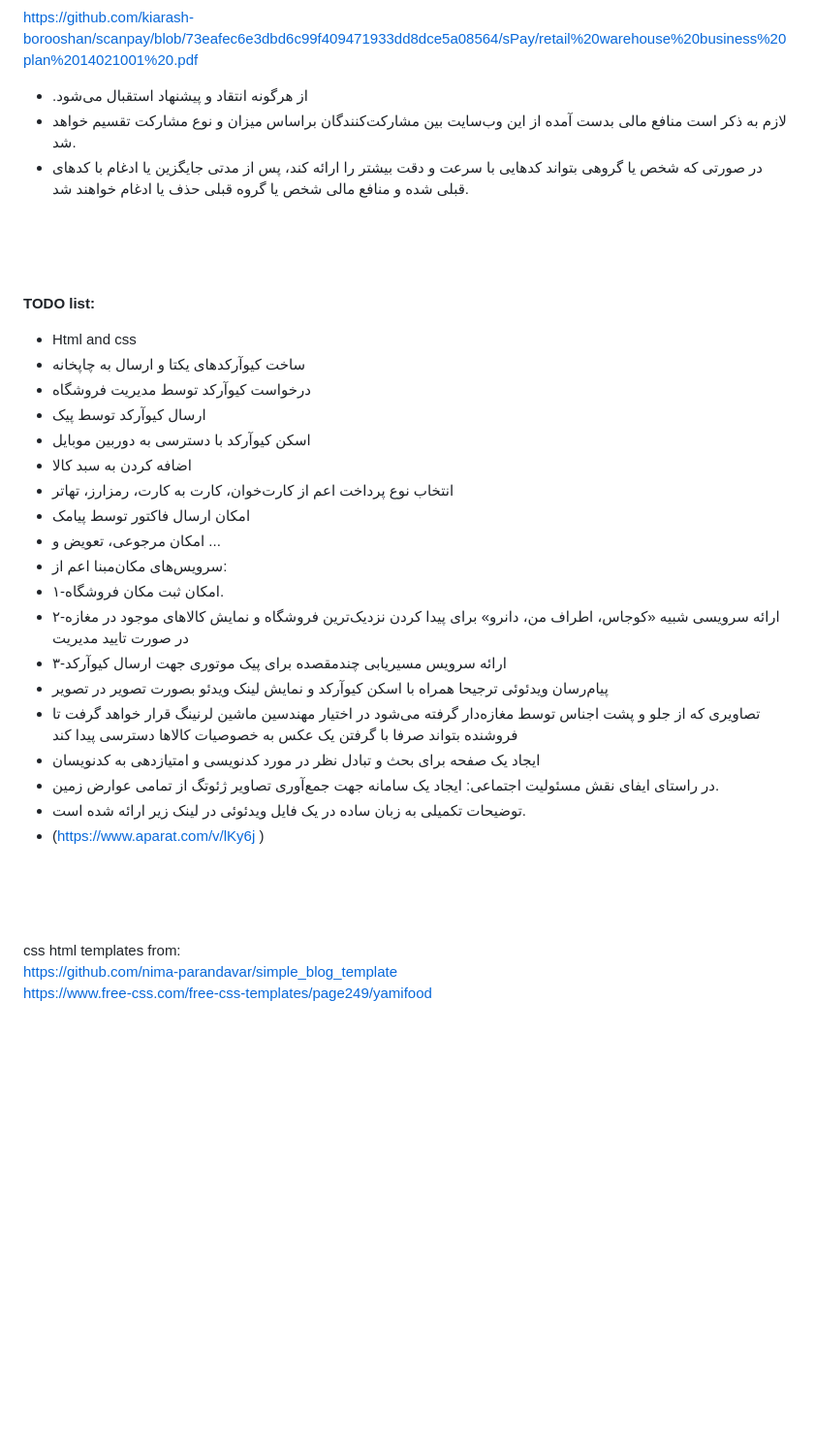
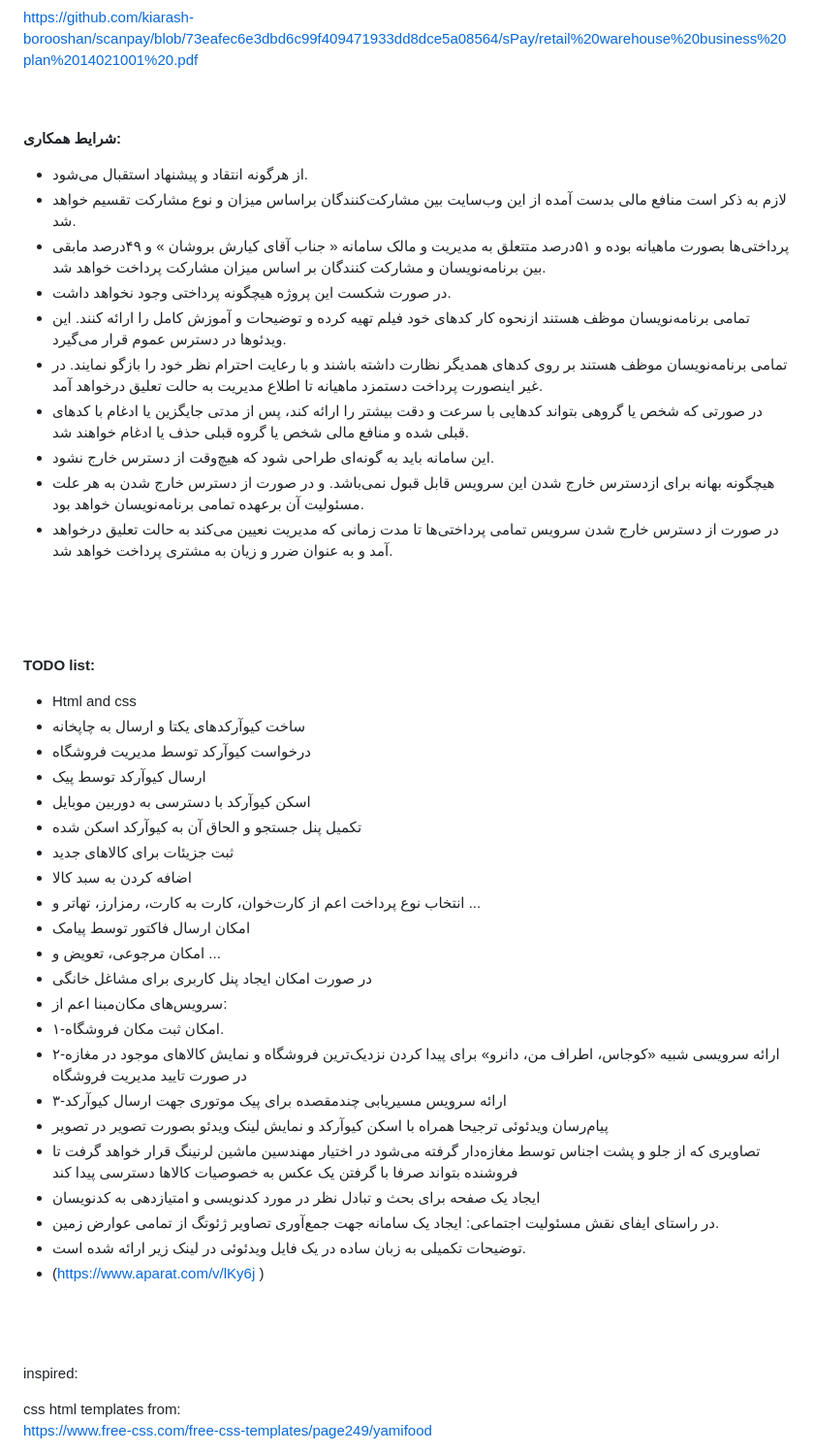
Before and after one commit to kiarash-borooshan/scanpay, a Markdown page: README.md, the part around one of its changes. Shown at 97% size. Drawn GitHub-style; blank space fills up the shorter version.

```diff
--- a/README.md
+++ b/README.md
@@ -34,9 +34,18 @@ kiarash.borooshan@gmail.com
 
 https://github.com/kiarash-borooshan/scanpay/blob/73eafec6e3dbd6c99f409471933dd8dce5a08564/sPay/retail%20warehouse%20business%20plan%2014021001%20.pdf
 
--  .از هرگونه انتقاد و پیشنهاد استقبال می‌شود
+<br><br>
+**شرایط همکاری:**
+-  از هرگونه انتقاد و پیشنهاد استقبال می‌شود.
 - لازم به ذکر است منافع مالی بدست آمده از این وب‌سایت بین مشارکت‌کنندگان براساس میزان و نوع مشارکت تقسیم خواهد شد.
+- پرداختی‌ها بصورت ماهیانه بوده و ۵۱درصد متتعلق به مدیریت و مالک سامانه « جناب آقای کیارش بروشان » و ۴۹درصد مابقی بین برنامه‌نویسان و مشارکت کنندگان بر اساس میزان مشارکت پرداخت خواهد شد.
+-  در صورت شکست این پروژه هیچگونه پرداختی وجود نخواهد داشت.
+-  تمامی برنامه‌نویسان موظف هستند ازنحوه کار کدهای خود فیلم تهیه کرده و توضیحات و آموزش کامل را ارائه کنند. این ویدئوها در دسترس عموم قرار می‌گیرد.
+-  تمامی برنامه‌نویسان موظف هستند بر روی کدهای همدیگر نظارت داشته باشند و با رعایت احترام نظر خود را بازگو نمایند. در غیر اینصورت پرداخت دستمزد ماهیانه تا اطلاع مدیریت به حالت تعلیق درخواهد آمد.
 - در صورتی که شخص یا گروهی بتواند کدهایی با سرعت و دقت بیشتر را ارائه کند، پس از مدتی جایگزین یا ادغام با کدهای قبلی شده و منافع مالی شخص یا گروه قبلی حذف یا ادغام خواهند شد.
+-  این سامانه باید به گونه‌ای طراحی شود که هیچ‌وقت از دسترس خارج نشود.
+-  هیچگونه بهانه برای ازدسترس خارج شدن این سرویس قابل قبول نمی‌باشد. و در صورت از دسترس خارج شدن به هر علت مسئولیت آن برعهده تمامی برنامه‌نویسان خواهد بود.
+-  در صورت از دسترس خارج شدن سرویس تمامی پرداختی‌ها تا مدت زمانی که مدیریت نعیین می‌کند به حالت تعلیق درخواهد آمد و به عنوان ضرر و زیان به مشتری پرداخت خواهد شد.
 
 <br><br><br>
 
@@ -47,13 +56,16 @@ https://github.com/kiarash-borooshan/scanpay/blob/73eafec6e3dbd6c99f409471933dd8
 -  درخواست کیوآرکد توسط مدیریت فروشگاه
 - ارسال کیوآرکد توسط پیک
 -  اسکن کیوآرکد با دسترسی به دوربین موبایل
+-  تکمیل پنل جستجو و الحاق آن به کیوآرکد اسکن شده
+-  ثبت جزیئات برای کالاهای جدید
 -  اضافه کردن به سبد کالا
--  انتخاب نوع پرداخت اعم از کارت‌خوان، کارت به کارت، رمزارز، تهاتر
+-  انتخاب نوع پرداخت اعم از کارت‌خوان، کارت به کارت، رمزارز، تهاتر و ...
 -  امکان ارسال فاکتور توسط پیامک
 -  امکان مرجوعی، تعویض و ...
+-  در صورت امکان ایجاد پنل کاربری برای مشاغل خانگی
 -  سرویس‌های مکان‌مبنا اعم از:
 -  ۱-امکان ثبت مکان فروشگاه.
--  ۲-ارائه سرویسی شبیه «کوجاس، اطراف من، دانرو» برای پیدا کردن نزدیک‌ترین فروشگاه و نمایش کالاهای موجود در مغازه در صورت تایید مدیریت
+-  ۲-ارائه سرویسی شبیه «کوجاس، اطراف من، دانرو» برای پیدا کردن نزدیک‌ترین فروشگاه و نمایش کالاهای موجود در مغازه در صورت تایید مدیریت فروشگاه
 -   ۳-ارائه سرویس مسیریابی چندمقصده برای پیک موتوری جهت ارسال کیوآرکد
 -  پیام‌رسان ویدئوئی ترجیحا همراه با اسکن کیوآرکد و نمایش لینک ویدئو بصورت تصویر در تصویر
 -  تصاویری که از جلو و پشت اجناس توسط مغازه‌دار گرفته می‌شود در اختیار مهندسین ماشین لرنینگ قرار خواهد گرفت تا فروشنده بتواند صرفا با گرفتن یک عکس به خصوصیات کالاها دسترسی پیدا کند
@@ -67,9 +79,9 @@ https://github.com/kiarash-borooshan/scanpay/blob/73eafec6e3dbd6c99f409471933dd8
 </div>
 
 <br><br><br>
+inspired:
 
 
-css html templates from: <br>
-https://github.com/nima-parandavar/simple_blog_template
+css html templates from:
 <br>
 https://www.free-css.com/free-css-templates/page249/yamifood
```
Also changed, not shown: other parts of README.md (+10 -5 lines).
